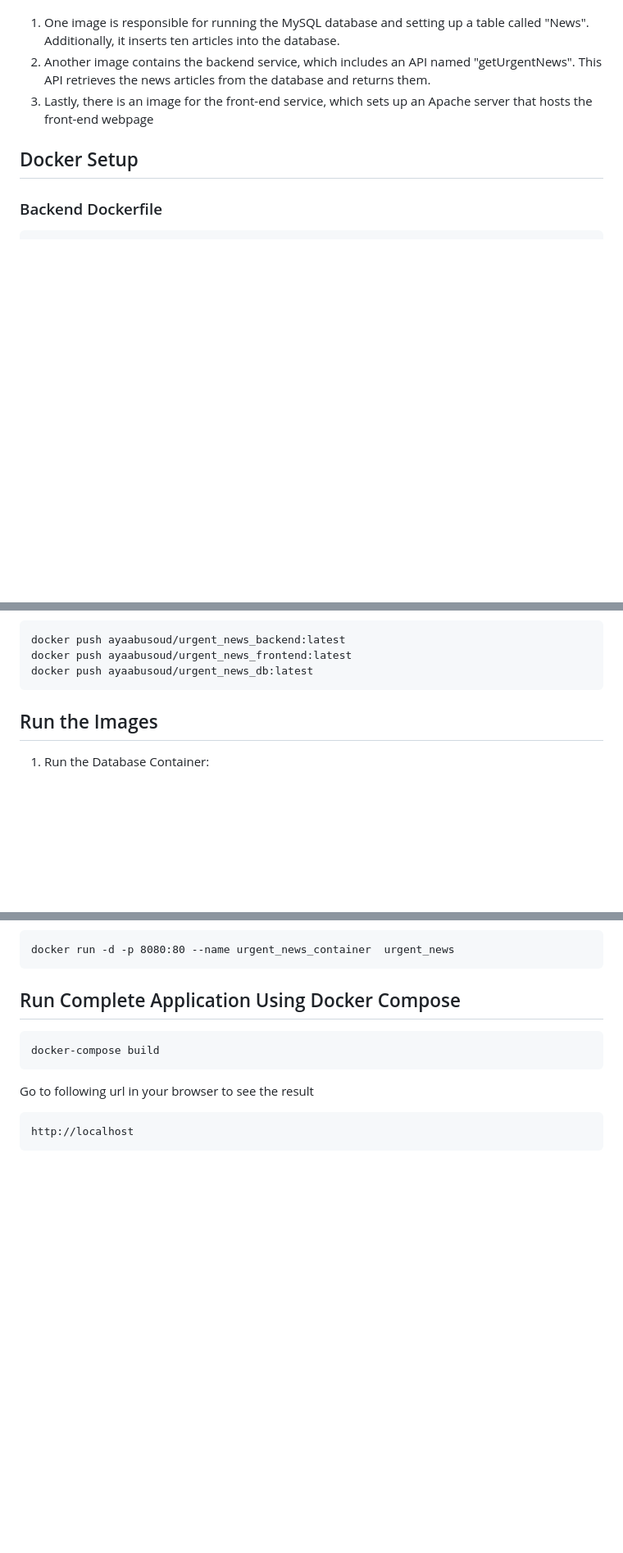
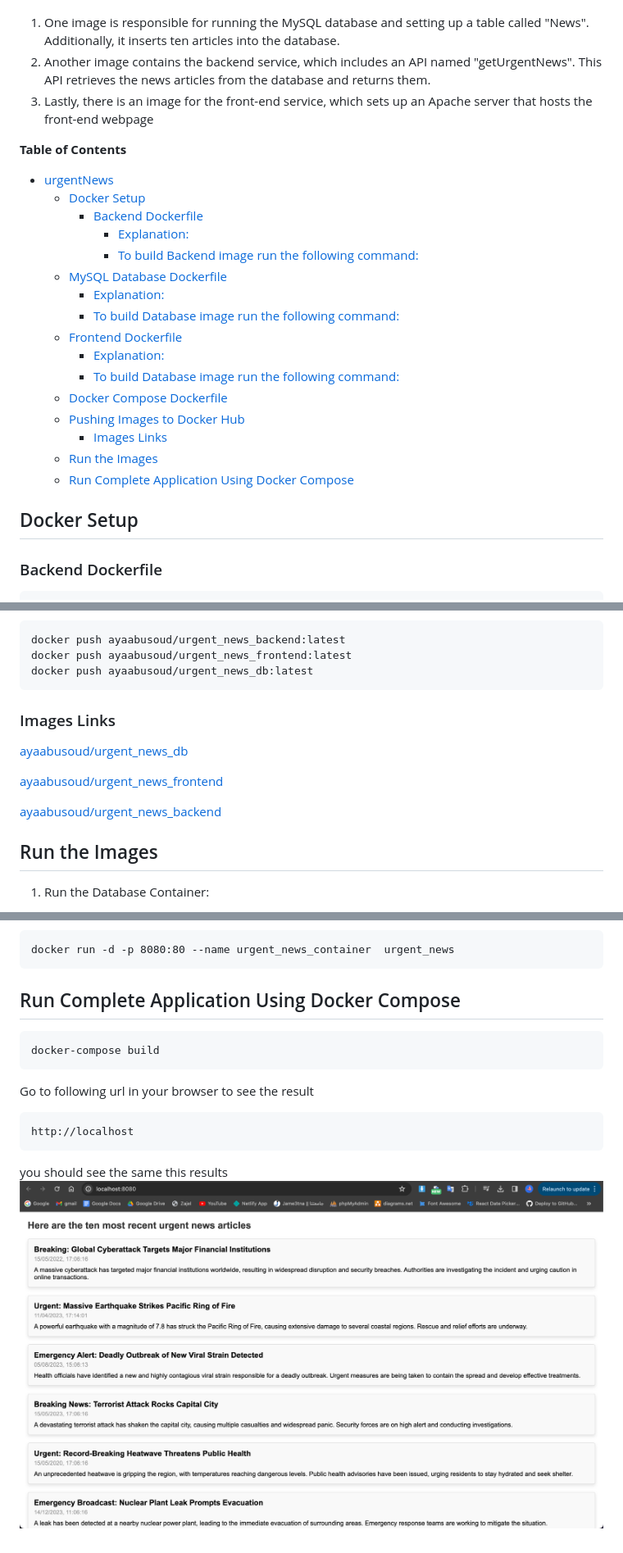
Before and after one commit to ayaabusoud/urgentNews, a Markdown page: README.md, 3 parts joined by grey strips. Shown: that part at 82% size. Drawn GitHub-style; pictures changed too: result.png (added); blank space fills up the shorter version.

````diff
--- a/README.md
+++ b/README.md
@@ -3,6 +3,25 @@ The application, named urgentNews, is a web-based one-page platform that display
 1. One image is responsible for running the MySQL database and setting up a table called "News". Additionally, it inserts ten articles into the database.
 2. Another image contains the backend service, which includes an API named "getUrgentNews". This API retrieves the news articles from the database and returns them.
 3. Lastly, there is an image for the front-end service, which sets up an Apache server that hosts the front-end webpage
+
+**Table of Contents**
+- [urgentNews](#urgentnews)
+  - [Docker Setup](#docker-setup)
+    - [Backend Dockerfile](#backend-dockerfile)
+      - [Explanation:](#explanation)
+      - [To build Backend image run the following command:](#to-build-backend-image-run-the-following-command)
+  - [MySQL Database Dockerfile](#mysql-database-dockerfile)
+      - [Explanation:](#explanation-1)
+      - [To build Database image run the following command:](#to-build-database-image-run-the-following-command)
+  - [Frontend Dockerfile](#frontend-dockerfile)
+      - [Explanation:](#explanation-2)
+      - [To build Database image run the following command:](#to-build-database-image-run-the-following-command-1)
+  - [Docker Compose Dockerfile](#docker-compose-dockerfile)
+  - [Pushing Images to Docker Hub](#pushing-images-to-docker-hub)
+    - [Images Links](#images-links)
+  - [Run the Images](#run-the-images)
+  - [Run Complete Application Using Docker Compose](#run-complete-application-using-docker-compose)
+
 
 ## Docker Setup
 
@@ -206,6 +225,13 @@ docker push ayaabusoud/urgent_news_frontend:latest
 docker push ayaabusoud/urgent_news_db:latest
 ```
 
+### Images Links
+[ayaabusoud/urgent_news_db](https://hub.docker.com/repository/docker/ayaabusoud/urgent_news_db/general)
+
+[ayaabusoud/urgent_news_frontend](https://hub.docker.com/repository/docker/ayaabusoud/urgent_news_frontend/general)
+
+[ayaabusoud/urgent_news_backend](https://hub.docker.com/repository/docker/ayaabusoud/urgent_news_backend/general)
+
 
 ## Run the Images
 
@@ -233,3 +259,6 @@ Go to following url in your browser to see the result
 ```
 http://localhost
 ```
+
+you should see the same this results
+![Result](./result.png)
````
Also changed, not shown: other parts of README.md (+3 -3 lines).
